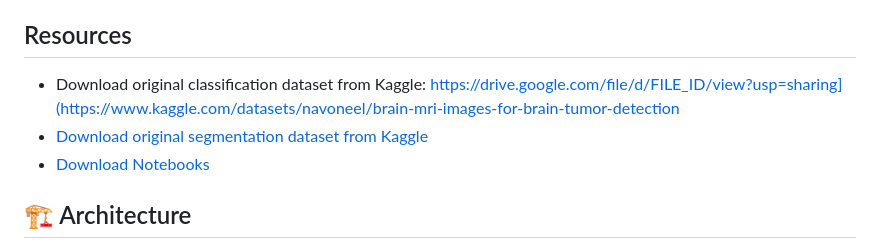
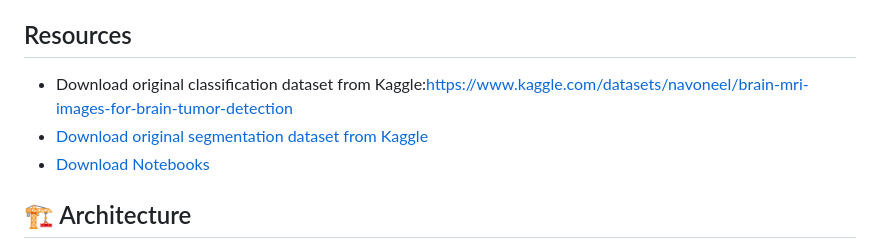
Before and after one commit to komsait/AI-BrainTumorDetection, a Markdown page: README.md, the part around the change. Drawn GitHub-style.

```diff
--- a/README.md
+++ b/README.md
@@ -13,8 +13,8 @@ A production-ready FastAPI web application for detecting and segmenting brain tu
 
 
 ## Resources
-- Download original classification dataset from Kaggle: https://drive.google.com/file/d/FILE_ID/view?usp=sharing](https://www.kaggle.com/datasets/navoneel/brain-mri-images-for-brain-tumor-detection
-- [Download original segmentation dataset from Kaggle]([https://drive.google.com/file/d/FILE_ID/view?usp=sharing](https://www.kaggle.com/datasets/mateuszbuda/lgg-mri-segmentation))
+- Download original classification dataset from Kaggle:https://www.kaggle.com/datasets/navoneel/brain-mri-images-for-brain-tumor-detection
+- [Download original segmentation dataset from Kaggle]((https://www.kaggle.com/datasets/mateuszbuda/lgg-mri-segmentation))
 - [Download Notebooks]([https://drive.google.com/file/d/FILE_ID/view?usp=sharing](https://drive.google.com/drive/folders/1G8kZCRk5CwmNAjCcPdneYt48Qc24UUu4?usp=sharing))
 
 
```
